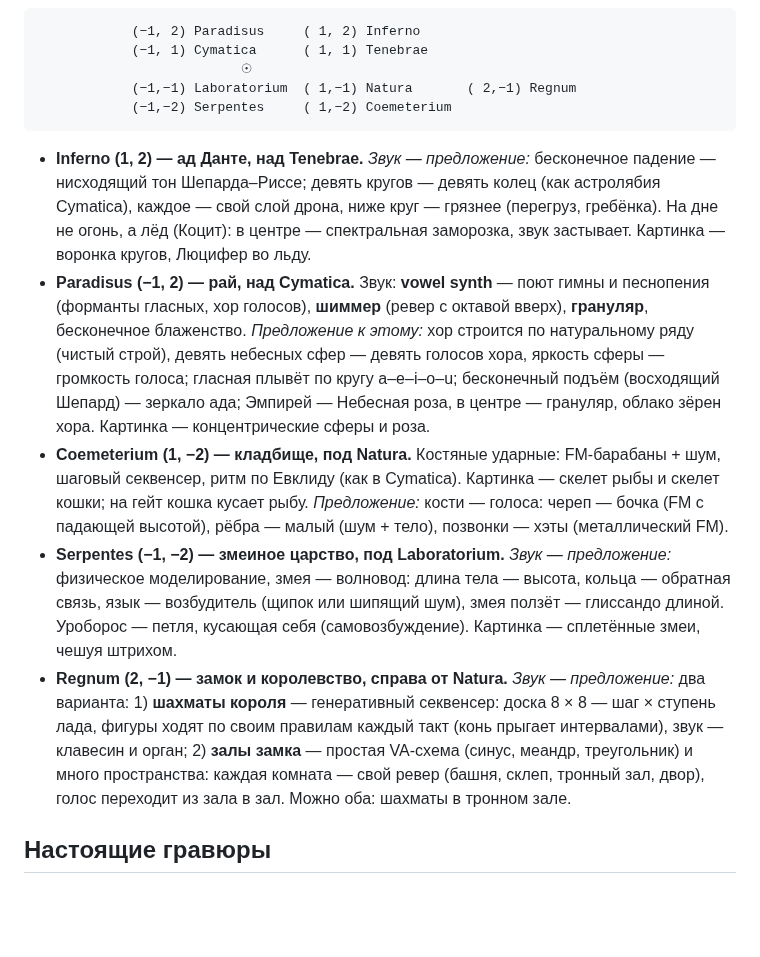
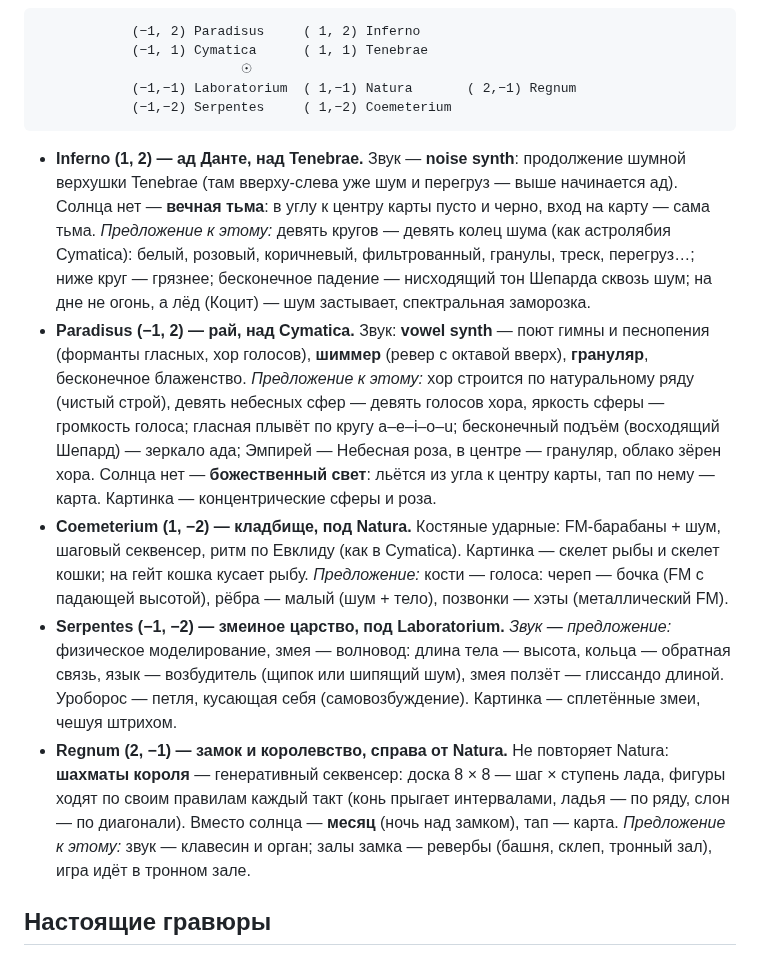
Before and after one commit to ai-slopes-hq/touch2decay, a Markdown page: ROADMAP.md, the part around the change. GitHub-like rendering; blank space fills up the shorter version.

Commit message:
Roadmap: Inferno noise synth, Regnum chess under the moon, no sun in heaven and hell
Co-Authored-By: Claude Opus 5.5 <noreply@anthropic.com>
Claude-Session: https://claude.ai/code/session_01MvQ1XftSmFKc766UEueDUC

````diff
--- a/ROADMAP.md
+++ b/ROADMAP.md
@@ -53,11 +53,11 @@ Universum растёт за пределы четырёх четвертей: к
             (−1,−2) Serpentes     ( 1,−2) Coemeterium
 ```
 
-- **Inferno (1, 2) — ад Данте, над Tenebrae.** *Звук — предложение:* бесконечное падение — нисходящий тон Шепарда–Риссе; девять кругов — девять колец (как астролябия Cymatica), каждое — свой слой дрона, ниже круг — грязнее (перегруз, гребёнка). На дне не огонь, а лёд (Коцит): в центре — спектральная заморозка, звук застывает. Картинка — воронка кругов, Люцифер во льду.
-- **Paradisus (−1, 2) — рай, над Cymatica.** Звук: **vowel synth** — поют гимны и песнопения (форманты гласных, хор голосов), **шиммер** (ревер с октавой вверх), **грануляр**, бесконечное блаженство. *Предложение к этому:* хор строится по натуральному ряду (чистый строй), девять небесных сфер — девять голосов хора, яркость сферы — громкость голоса; гласная плывёт по кругу a–e–i–o–u; бесконечный подъём (восходящий Шепард) — зеркало ада; Эмпирей — Небесная роза, в центре — грануляр, облако зёрен хора. Картинка — концентрические сферы и роза.
+- **Inferno (1, 2) — ад Данте, над Tenebrae.** Звук — **noise synth**: продолжение шумной верхушки Tenebrae (там вверху-слева уже шум и перегруз — выше начинается ад). Солнца нет — **вечная тьма**: в углу к центру карты пусто и черно, вход на карту — сама тьма. *Предложение к этому:* девять кругов — девять колец шума (как астролябия Cymatica): белый, розовый, коричневый, фильтрованный, гранулы, треск, перегруз…; ниже круг — грязнее; бесконечное падение — нисходящий тон Шепарда сквозь шум; на дне не огонь, а лёд (Коцит) — шум застывает, спектральная заморозка.
+- **Paradisus (−1, 2) — рай, над Cymatica.** Звук: **vowel synth** — поют гимны и песнопения (форманты гласных, хор голосов), **шиммер** (ревер с октавой вверх), **грануляр**, бесконечное блаженство. *Предложение к этому:* хор строится по натуральному ряду (чистый строй), девять небесных сфер — девять голосов хора, яркость сферы — громкость голоса; гласная плывёт по кругу a–e–i–o–u; бесконечный подъём (восходящий Шепард) — зеркало ада; Эмпирей — Небесная роза, в центре — грануляр, облако зёрен хора. Солнца нет — **божественный свет**: льётся из угла к центру карты, тап по нему — карта. Картинка — концентрические сферы и роза.
 - **Coemeterium (1, −2) — кладбище, под Natura.** Костяные ударные: FM-барабаны + шум, шаговый секвенсер, ритм по Евклиду (как в Cymatica). Картинка — скелет рыбы и скелет кошки; на гейт кошка кусает рыбу. *Предложение:* кости — голоса: череп — бочка (FM с падающей высотой), рёбра — малый (шум + тело), позвонки — хэты (металлический FM).
 - **Serpentes (−1, −2) — змеиное царство, под Laboratorium.** *Звук — предложение:* физическое моделирование, змея — волновод: длина тела — высота, кольца — обратная связь, язык — возбудитель (щипок или шипящий шум), змея ползёт — глиссандо длиной. Уроборос — петля, кусающая себя (самовозбуждение). Картинка — сплетённые змеи, чешуя штрихом.
-- **Regnum (2, −1) — замок и королевство, справа от Natura.** *Звук — предложение:* два варианта: 1) **шахматы короля** — генеративный секвенсер: доска 8 × 8 — шаг × ступень лада, фигуры ходят по своим правилам каждый такт (конь прыгает интервалами), звук — клавесин и орган; 2) **залы замка** — простая VA-схема (синус, меандр, треугольник) и много пространства: каждая комната — свой ревер (башня, склеп, тронный зал, двор), голос переходит из зала в зал. Можно оба: шахматы в тронном зале.
+- **Regnum (2, −1) — замок и королевство, справа от Natura.** Не повторяет Natura: **шахматы короля** — генеративный секвенсер: доска 8 × 8 — шаг × ступень лада, фигуры ходят по своим правилам каждый такт (конь прыгает интервалами, ладья — по ряду, слон — по диагонали). Вместо солнца — **месяц** (ночь над замком), тап — карта. *Предложение к этому:* звук — клавесин и орган; залы замка — ревербы (башня, склеп, тронный зал), игра идёт в тронном зале.
 
 ## Настоящие гравюры
 
````
